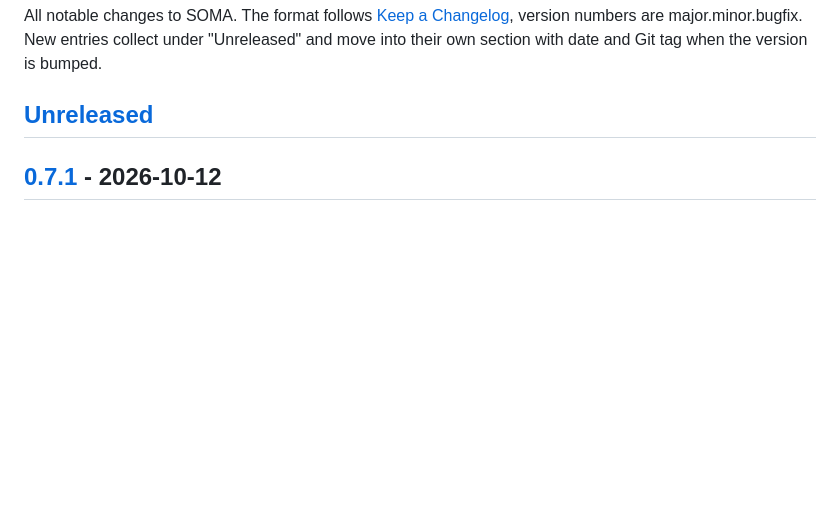
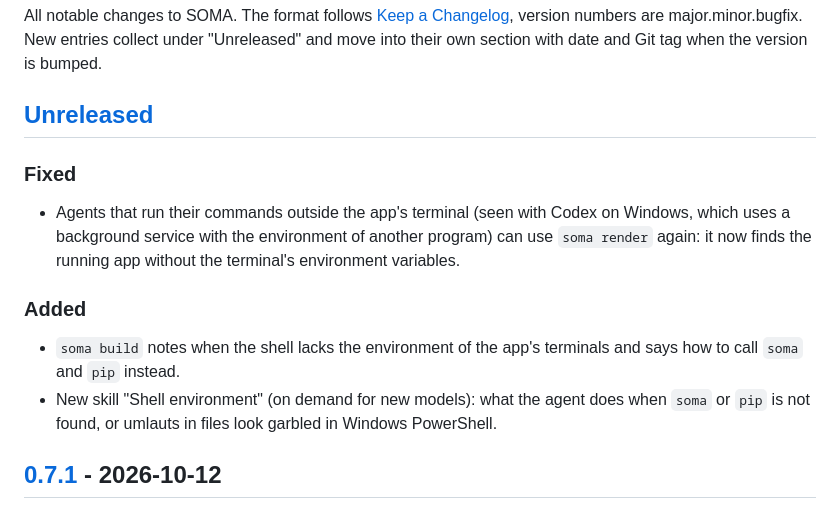
Before and after one commit to Kai-Jungsthoefel/SOMA, a Markdown page: CHANGELOG.md, the part around the change. Drawn GitHub-style; blank space fills up the shorter version.

Commit message:
Doku: Changelog und App-README zu Agenten mit fremder Umgebung
Co-Authored-By: Claude Opus 5.5 <noreply@anthropic.com>

```diff
--- a/CHANGELOG.md
+++ b/CHANGELOG.md
@@ -5,6 +5,15 @@ are major.minor.bugfix. New entries collect under "Unreleased" and move into the
 the version is bumped.
 
 ## [Unreleased]
+
+### Fixed
+
+- Agents that run their commands outside the app's terminal (seen with Codex on Windows, which uses a background service with the environment of another program) can use `soma render` again: it now finds the running app without the terminal's environment variables.
+
+### Added
+
+- `soma build` notes when the shell lacks the environment of the app's terminals and says how to call `soma` and `pip` instead.
+- New skill "Shell environment" (on demand for new models): what the agent does when `soma` or `pip` is not found, or umlauts in files look garbled in Windows PowerShell.
 
 ## [0.7.1] - 2026-10-12
 
```
Also changed, not shown: app/README.md (+1 -1 lines).
